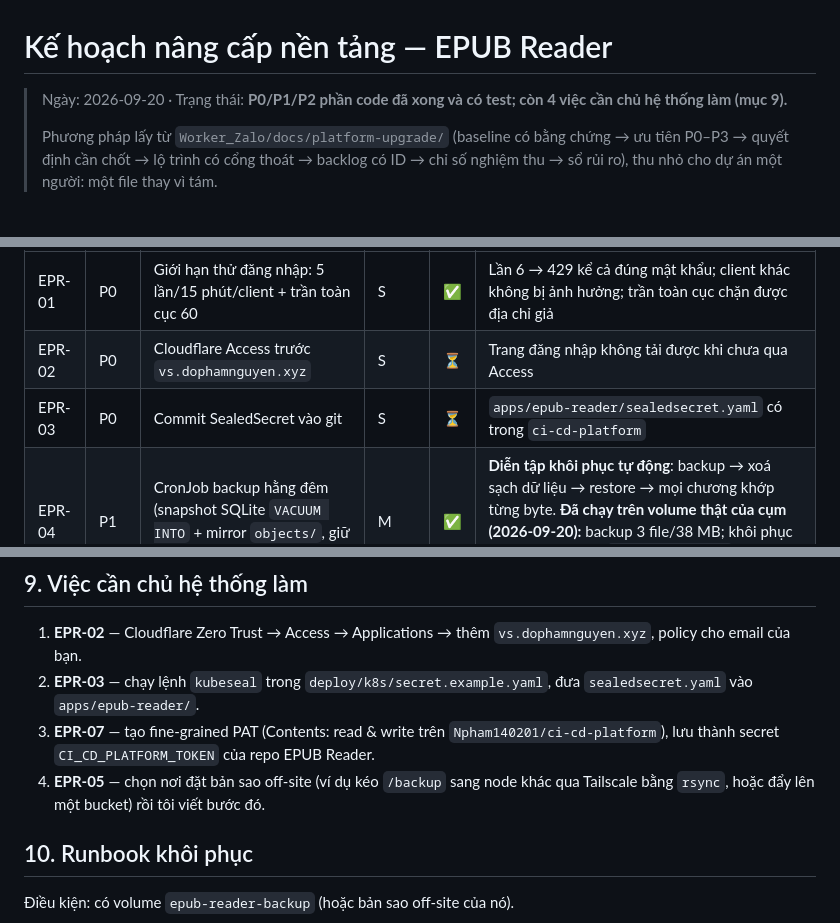
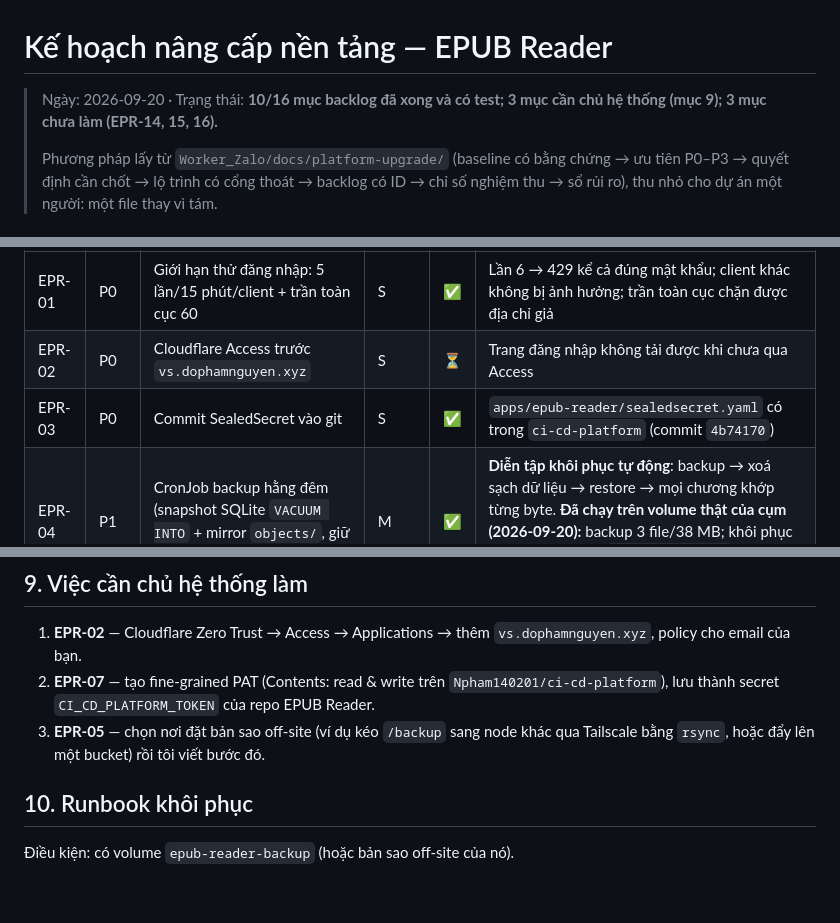
Before and after one commit to NPham1402/Epub-Reder, a Markdown page: docs/platform-upgrade.md, 3 parts joined by grey strips. GitHub-like rendering; blank space fills up the shorter version.

Commit message:
docs: EPR-03 xong (SealedSecret da o trong git), dem lai backlog 10/16
Co-Authored-By: Claude Sonnet 5 <noreply@anthropic.com>

```diff
--- a/docs/platform-upgrade.md
+++ b/docs/platform-upgrade.md
@@ -1,6 +1,6 @@
 # Kế hoạch nâng cấp nền tảng — EPUB Reader
 
-> Ngày: 2026-09-20 · Trạng thái: **P0/P1/P2 phần code đã xong và có test; còn 4 việc cần chủ hệ thống làm (mục 9).**
+> Ngày: 2026-09-20 · Trạng thái: **10/16 mục backlog đã xong và có test; 3 mục cần chủ hệ thống (mục 9); 3 mục chưa làm (EPR-14, 15, 16).**
 >
 > Phương pháp lấy từ `Worker_Zalo/docs/platform-upgrade/` (baseline có bằng chứng → ưu tiên P0–P3 → quyết định cần chốt → lộ trình có cổng thoát → backlog có ID → chỉ số nghiệm thu → sổ rủi ro), thu nhỏ cho dự án một người: một file thay vì tám.
 
@@ -43,7 +43,7 @@ Trạng thái: ✅ xong + có test · ⏳ cần chủ hệ thống · 🔲 chưa
 |---|---|---|---|---|---|
 | EPR-01 | P0 | Giới hạn thử đăng nhập: 5 lần/15 phút/client + trần toàn cục 60 | S | ✅ | Lần 6 → 429 kể cả đúng mật khẩu; client khác không bị ảnh hưởng; trần toàn cục chặn được địa chỉ giả |
 | EPR-02 | P0 | Cloudflare Access trước `vs.dophamnguyen.xyz` | S | ⏳ | Trang đăng nhập không tải được khi chưa qua Access |
-| EPR-03 | P0 | Commit SealedSecret vào git | S | ⏳ | `apps/epub-reader/sealedsecret.yaml` có trong `ci-cd-platform` |
+| EPR-03 | P0 | Commit SealedSecret vào git | S | ✅ | `apps/epub-reader/sealedsecret.yaml` có trong `ci-cd-platform` (commit `4b74170`) |
 | EPR-04 | P1 | CronJob backup hằng đêm (snapshot SQLite `VACUUM INTO` + mirror `objects/`, giữ 14 bản) | M | ✅ | **Diễn tập khôi phục tự động**: backup → xoá sạch dữ liệu → restore → mọi chương khớp từng byte. **Đã chạy trên volume thật của cụm (2026-09-20):** backup 3 file/38 MB; khôi phục vào thư mục tạm: `integrity_check` ok, 1 sách/2389 chương/3 file, 4 giây |
 | EPR-05 | P1 | Backup **off-site** | M | ⏳ | Bản sao nằm ngoài node/đĩa đang chạy app và đã khôi phục thử từ đó |
 | EPR-06 | P1 | Test + cổng CI: typecheck + 25 test; đỏ thì không đẩy image | M | ✅ | PR/push chạy `npm test`; job build phụ thuộc job test |
@@ -101,9 +101,8 @@ Lưu ý: diễn tập trên cụm mới kiểm tra `integrity_check`, số sách
 ## 9. Việc cần chủ hệ thống làm
 
 1. **EPR-02** — Cloudflare Zero Trust → Access → Applications → thêm `vs.dophamnguyen.xyz`, policy cho email của bạn.
-2. **EPR-03** — chạy lệnh `kubeseal` trong `deploy/k8s/secret.example.yaml`, đưa `sealedsecret.yaml` vào `apps/epub-reader/`.
-3. **EPR-07** — tạo fine-grained PAT (Contents: read & write trên `Npham140201/ci-cd-platform`), lưu thành secret `CI_CD_PLATFORM_TOKEN` của repo EPUB Reader.
-4. **EPR-05** — chọn nơi đặt bản sao off-site (ví dụ kéo `/backup` sang node khác qua Tailscale bằng `rsync`, hoặc đẩy lên một bucket) rồi tôi viết bước đó.
+2. **EPR-07** — tạo fine-grained PAT (Contents: read & write trên `Npham140201/ci-cd-platform`), lưu thành secret `CI_CD_PLATFORM_TOKEN` của repo EPUB Reader.
+3. **EPR-05** — chọn nơi đặt bản sao off-site (ví dụ kéo `/backup` sang node khác qua Tailscale bằng `rsync`, hoặc đẩy lên một bucket) rồi tôi viết bước đó.
 
 ## 10. Runbook khôi phục
 
```
Also changed, not shown: other parts of docs/platform-upgrade.md (+1 -1 lines).
